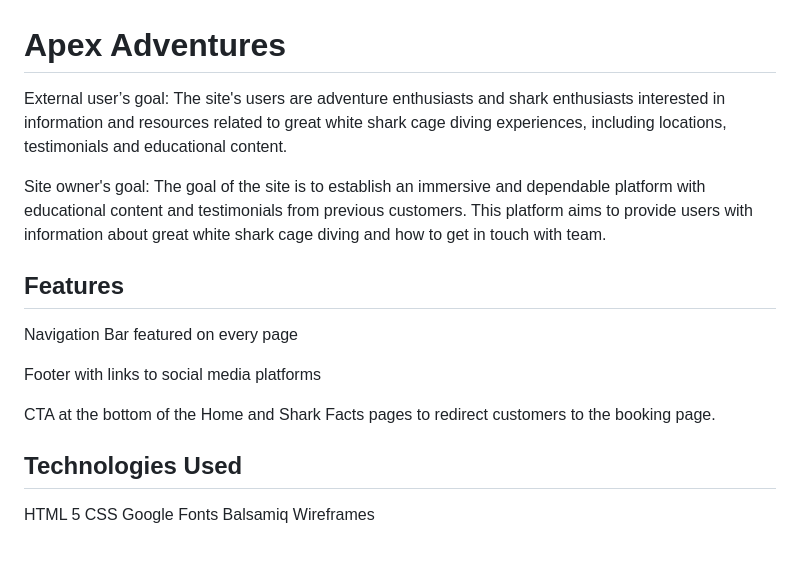
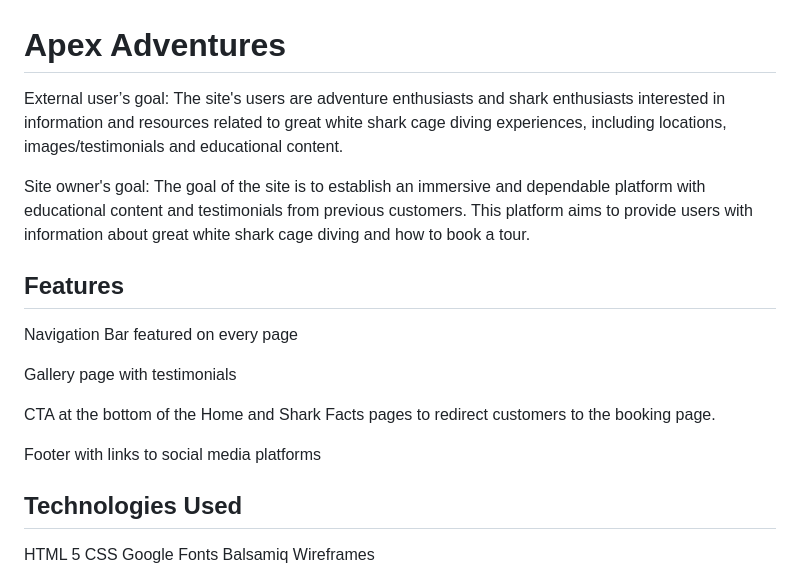
Before and after one commit to fraserivison/apex-adventures, a Markdown page: README.md, the part around the change. GitHub-like rendering; blank space fills up the shorter version.

Commit message:
Change Shark Facts section to Gallery and added some images

```diff
--- a/README.md
+++ b/README.md
@@ -1,18 +1,21 @@
 # Apex Adventures
 
 External user’s goal:
-The site's users are adventure enthusiasts and shark enthusiasts interested in information and resources related to great white shark cage diving experiences, including locations, testimonials and educational content.
+The site's users are adventure enthusiasts and shark enthusiasts interested in information and resources related to great white shark cage diving experiences, including locations, images/testimonials and educational content.
 
 Site owner's goal:
-The goal of the site is to establish an immersive and dependable platform with educational content and testimonials from previous customers. This platform aims to provide users with information about great white shark cage diving and how to get in touch with team.
+The goal of the site is to establish an immersive and dependable platform with educational content and testimonials from previous customers. This platform aims to provide users with information about great white shark cage diving and how to book a tour.
 
 ## Features
 
 Navigation Bar featured on every page
 
+Gallery page with testimonials
+
+CTA at the bottom of the Home and Shark Facts pages to redirect customers to the booking page.
+
 Footer with links to social media platforms
 
-CTA at the bottom of the Home and Shark Facts pages to redirect customers to the booking page.
 
 ## Technologies Used
 
```
Also changed, not shown: assets/images/gallery-2.jpeg (added), 7 other files.
